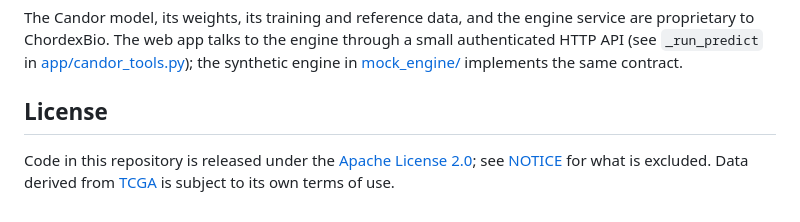
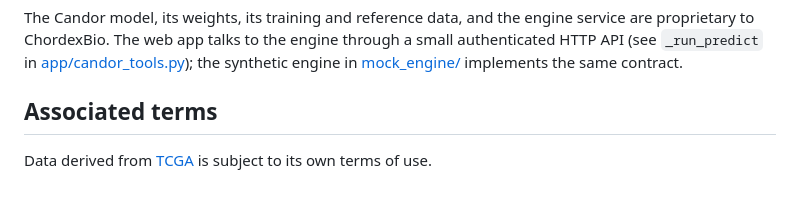
Before and after one commit to mahvin92/Candor, a Markdown page: README.md, the part around the change. GitHub-like rendering; blank space fills up the shorter version.

```diff
--- a/README.md
+++ b/README.md
@@ -213,7 +213,6 @@ The Candor model, its weights, its training and reference data, and the engine s
 The web app talks to the engine through a small authenticated HTTP API (see `_run_predict` in
 [app/candor_tools.py](app/candor_tools.py)); the synthetic engine in [mock_engine/](mock_engine/) implements the same contract.
 
-## License
+## Associated terms
 
-Code in this repository is released under the [Apache License 2.0](LICENSE); see [NOTICE](NOTICE) for what is excluded.
 Data derived from [TCGA](https://www.cancer.gov/ccg/research/genome-sequencing/tcga) is subject to its own terms of use.
```
